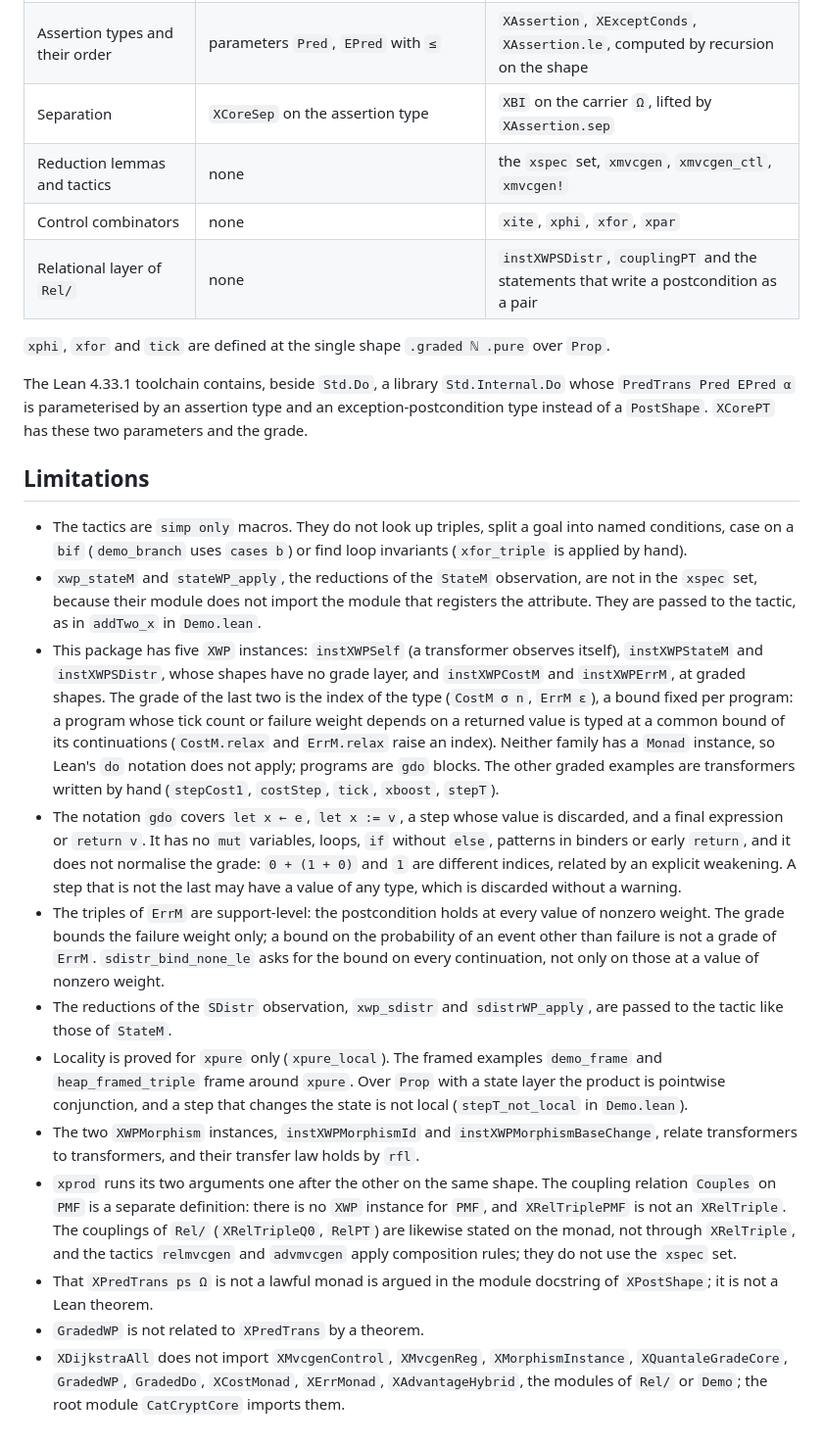
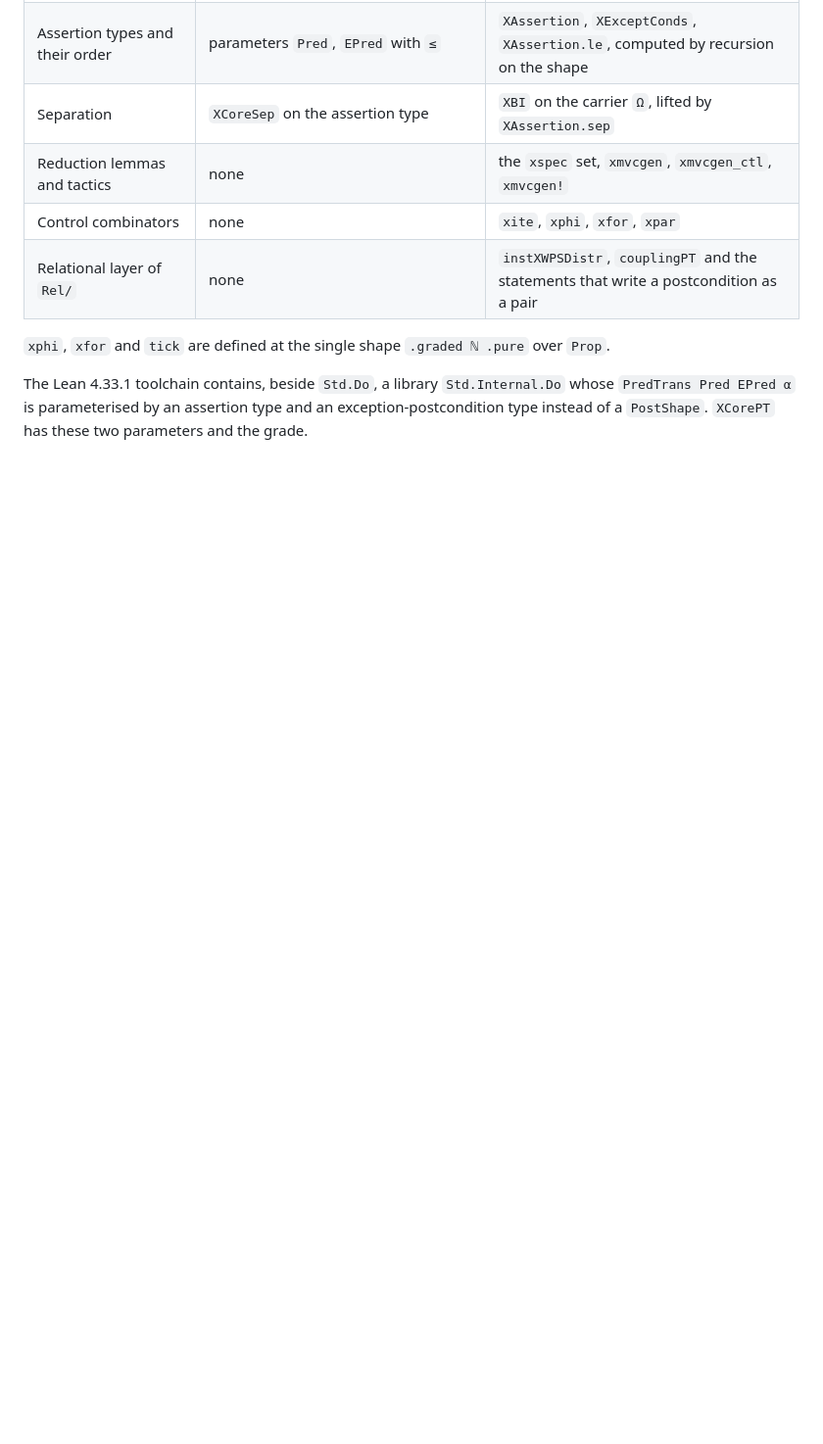
Before and after one commit to spitters/CatCrypt-core, a Markdown page: CatCryptCore/XDijkstra/README.md, the part around the change. Shown at 98% size. Rendered like a GitHub page; blank space fills up the shorter version.

Commit message:
XDijkstra README: the limitations section is removed
The document states what the kernel provides.

Co-Authored-By: Claude Opus 5.5 <noreply@anthropic.com>

```diff
--- a/CatCryptCore/XDijkstra/README.md
+++ b/CatCryptCore/XDijkstra/README.md
@@ -226,57 +226,3 @@ The Lean 4.33.1 toolchain contains, beside `Std.Do`, a library `Std.Internal.Do`
 whose `PredTrans Pred EPred α` is parameterised by an assertion type and an
 exception-postcondition type instead of a `PostShape`. `XCorePT` has these two
 parameters and the grade.
-
-## Limitations
-
-- The tactics are `simp only` macros. They do not look up triples, split a goal
-  into named conditions, case on a `bif` (`demo_branch` uses `cases b`) or find
-  loop invariants (`xfor_triple` is applied by hand).
-- `xwp_stateM` and `stateWP_apply`, the reductions of the `StateM` observation,
-  are not in the `xspec` set, because their module does not import the module
-  that registers the attribute. They are passed to the tactic, as in `addTwo_x`
-  in `Demo.lean`.
-- This package has five `XWP` instances: `instXWPSelf` (a transformer observes
-  itself), `instXWPStateM` and `instXWPSDistr`, whose shapes have no grade layer,
-  and `instXWPCostM` and `instXWPErrM`, at graded shapes. The grade of the last
-  two is the index of the type (`CostM σ n`, `ErrM ε`), a bound fixed per
-  program: a program whose tick count or failure weight depends on a returned
-  value is typed at a common bound of its continuations (`CostM.relax` and
-  `ErrM.relax` raise an index). Neither family has a `Monad` instance, so Lean's
-  `do` notation does not apply; programs are `gdo` blocks. The other graded
-  examples are transformers written by hand (`stepCost1`, `costStep`, `tick`,
-  `xboost`, `stepT`).
-- The notation `gdo` covers `let x ← e`, `let x := v`, a step whose value is
-  discarded, and a final expression or `return v`. It has no `mut` variables,
-  loops, `if` without `else`, patterns in binders or early `return`, and it does
-  not normalise the grade: `0 + (1 + 0)` and `1` are different indices, related
-  by an explicit weakening. A step that is not the last may have a value of any
-  type, which is discarded without a warning.
-- The triples of `ErrM` are support-level: the postcondition holds at every
-  value of nonzero weight. The grade bounds the failure weight only; a bound on
-  the probability of an event other than failure is not a grade of `ErrM`.
-  `sdistr_bind_none_le` asks for the bound on every continuation, not only on
-  those at a value of nonzero weight.
-- The reductions of the `SDistr` observation, `xwp_sdistr` and `sdistrWP_apply`,
-  are passed to the tactic like those of `StateM`.
-- Locality is proved for `xpure` only (`xpure_local`). The framed examples
-  `demo_frame` and `heap_framed_triple` frame around `xpure`. Over `Prop` with a
-  state layer the product is pointwise conjunction, and a step that changes the
-  state is not local (`stepT_not_local` in `Demo.lean`).
-- The two `XWPMorphism` instances, `instXWPMorphismId` and
-  `instXWPMorphismBaseChange`, relate transformers to transformers, and their
-  transfer law holds by `rfl`.
-- `xprod` runs its two arguments one after the other on the same shape. The
-  coupling relation `Couples` on `PMF` is a separate definition: there is no
-  `XWP` instance for `PMF`, and `XRelTriplePMF` is not an `XRelTriple`. The
-  couplings of `Rel/` (`XRelTripleQ0`, `RelPT`) are likewise stated on the
-  monad, not through `XRelTriple`, and the tactics `relmvcgen` and `advmvcgen`
-  apply composition rules; they do not use the `xspec` set.
-- That `XPredTrans ps Ω` is not a lawful monad is argued in the module docstring
-  of `XPostShape`; it is not a Lean theorem.
-- `GradedWP` is not related to `XPredTrans` by a theorem.
-- `XDijkstraAll` does not import `XMvcgenControl`, `XMvcgenReg`,
-  `XMorphismInstance`, `XQuantaleGradeCore`, `GradedWP`, `GradedDo`, `XCostMonad`,
-  `XErrMonad`,
-  `XAdvantageHybrid`, the modules of `Rel/` or `Demo`; the root module
-  `CatCryptCore` imports them.
```
